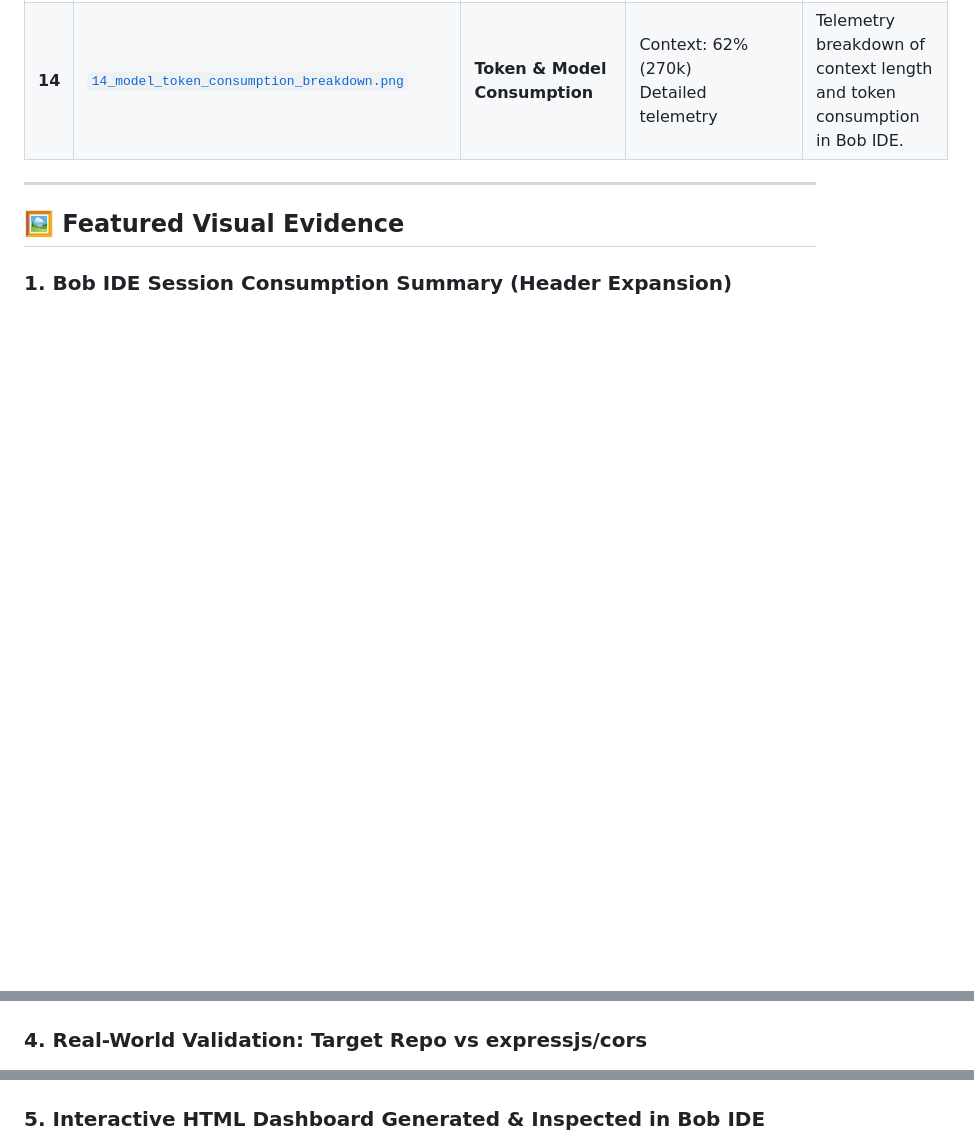
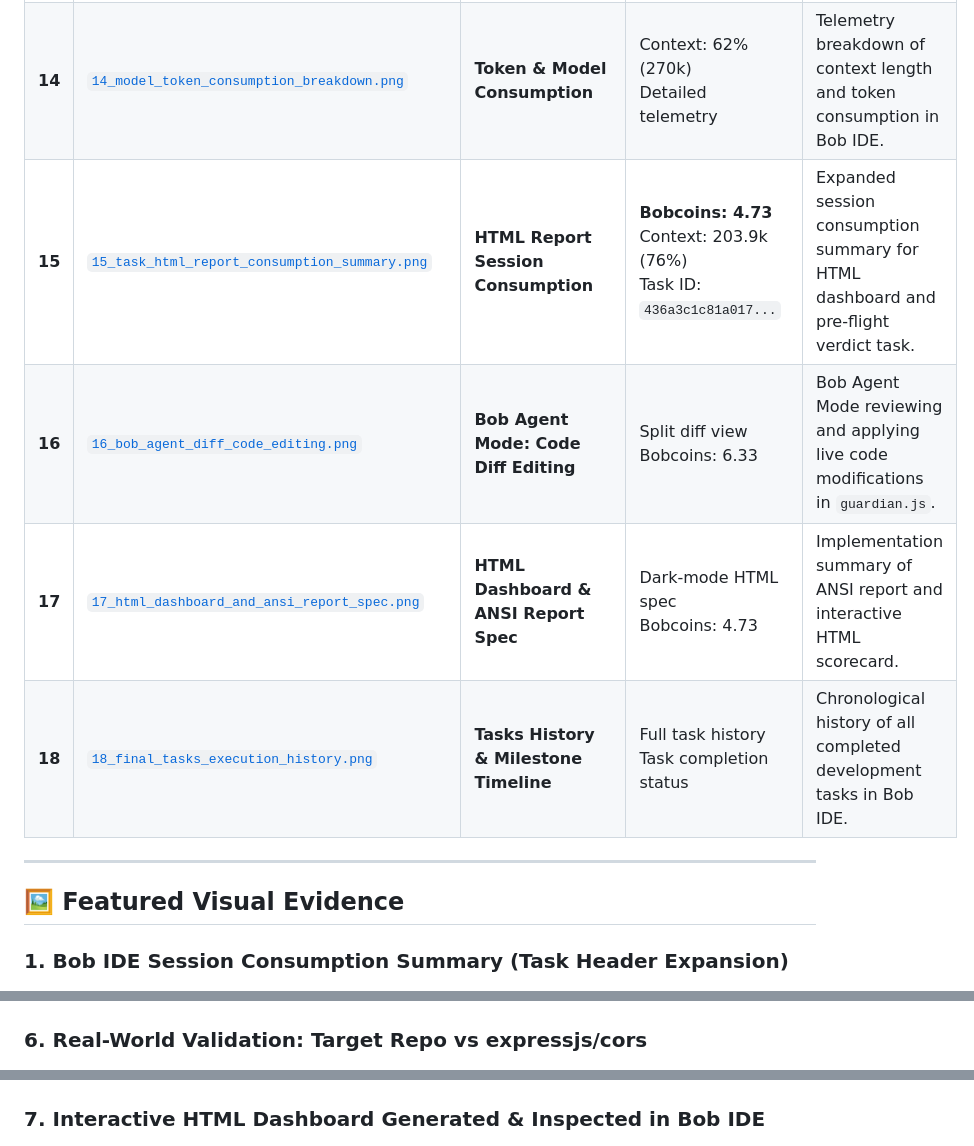
Before and after one commit to Alqaasimee-jr2/ibm-coding-challenge, a Markdown page: bob_sessions/README.md, 3 parts joined by grey strips. Rendered like a GitHub page; blank space fills up the shorter version.

```diff
--- a/bob_sessions/README.md
+++ b/bob_sessions/README.md
@@ -25,11 +25,15 @@ This directory contains verified, visual, and audit-level evidence of **IBM Bob
 | **12** | [`12_agent_task_orchestration_checklist.png`](screenshots/12_agent_task_orchestration_checklist.png) | **Live Agent Todo Progression** | Steps 1–5 completed<br>Bobcoins: 45.26 | Bob Agent Todo checklist actively tracking and advancing milestone steps. |
 | **13** | [`13_final_verification_suite_5_of_5_pass.png`](screenshots/13_final_verification_suite_5_of_5_pass.png) | **Final Verification Suite** | 5/5 verifications passed<br>All checks green | Bob terminal verification confirming 100% green status across all deliverables. |
 | **14** | [`14_model_token_consumption_breakdown.png`](screenshots/14_model_token_consumption_breakdown.png) | **Token & Model Consumption** | Context: 62% (270k)<br>Detailed telemetry | Telemetry breakdown of context length and token consumption in Bob IDE. |
+| **15** | [`15_task_html_report_consumption_summary.png`](screenshots/15_task_html_report_consumption_summary.png) | **HTML Report Session Consumption** | **Bobcoins: 4.73**<br>Context: 203.9k (76%)<br>Task ID: `436a3c1c81a017...` | Expanded session consumption summary for HTML dashboard and pre-flight verdict task. |
+| **16** | [`16_bob_agent_diff_code_editing.png`](screenshots/16_bob_agent_diff_code_editing.png) | **Bob Agent Mode: Code Diff Editing** | Split diff view<br>Bobcoins: 6.33 | Bob Agent Mode reviewing and applying live code modifications in `guardian.js`. |
+| **17** | [`17_html_dashboard_and_ansi_report_spec.png`](screenshots/17_html_dashboard_and_ansi_report_spec.png) | **HTML Dashboard & ANSI Report Spec** | Dark-mode HTML spec<br>Bobcoins: 4.73 | Implementation summary of ANSI report and interactive HTML scorecard. |
+| **18** | [`18_final_tasks_execution_history.png`](screenshots/18_final_tasks_execution_history.png) | **Tasks History & Milestone Timeline** | Full task history<br>Task completion status | Chronological history of all completed development tasks in Bob IDE. |
 
 ---
 
 ## 🖼️ Featured Visual Evidence
 
-### 1. Bob IDE Session Consumption Summary (Header Expansion)
+### 1. Bob IDE Session Consumption Summary (Task Header Expansion)
 ![Task Session Consumption Summary](screenshots/01_repo_init_and_task_consumption_summary.png)
 
@@ -40,9 +50,9 @@ This directory contains verified, visual, and audit-level evidence of **IBM Bob
 ![Security Scanner Findings](screenshots/03_task1_security_scanner_findings.png)
 
-### 4. Real-World Validation: Target Repo vs expressjs/cors
+### 6. Real-World Validation: Target Repo vs expressjs/cors
 ![Real-World Comparison](screenshots/05_real_world_validation_cors_comparison.png)
 
-### 5. Interactive HTML Dashboard Generated & Inspected in Bob IDE
+### 7. Interactive HTML Dashboard Generated & Inspected in Bob IDE
 ![HTML Dashboard in Bob IDE](screenshots/10_guardian_html_dashboard_in_bob_ide.png)
 
 ---
```
Also changed, not shown: other parts of bob_sessions/README.md (+9 -3 lines), README.md (+1 -1 lines), bob_sessions/screenshots/15_task_html_report_consumption_summary.png (added), bob_sessions/screenshots/16_bob_agent_diff_code_editing.png (added), bob_sessions/screenshots/17_html_dashboard_and_ansi_report_spec.png (added), bob_sessions/screenshots/18_final_tasks_execution_history.png (added).
